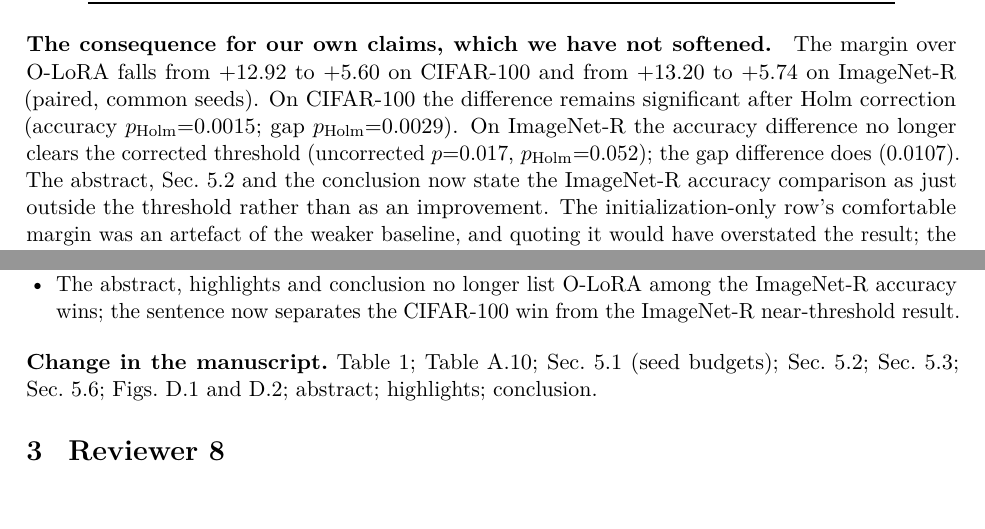
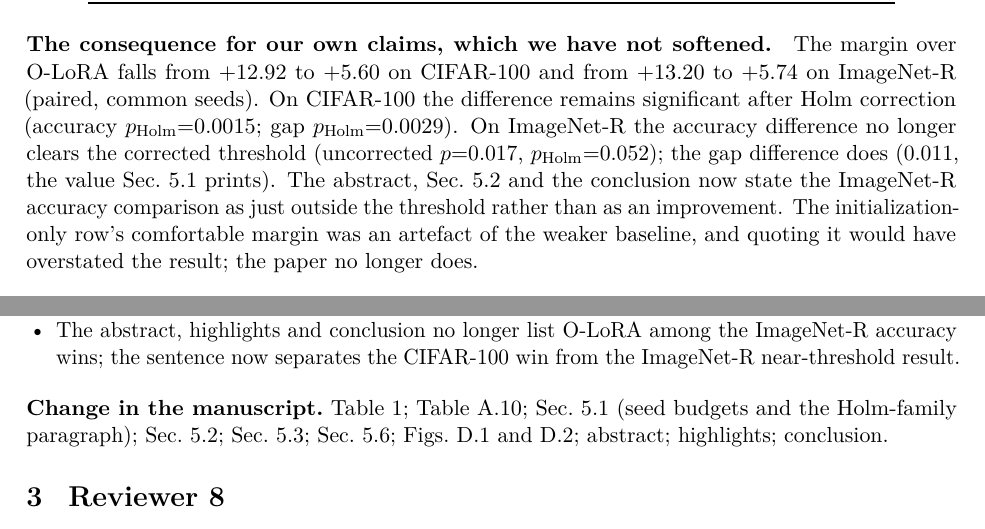
Before and after one commit to ml-universe/FOLoRA, a LaTeX document (paper/response-letter-r2/main.tex, which reads paper/response-letter-r2/02_reviewer1.tex): two parts of pages 4 and 5 of 11, joined at a grey line, cut so that both start at the same text. Compiled offline with pdfLaTeX.

Commit message:
Quote the gap p-value at the precision Sec. 5.1 prints it, and name that paragraph in the change list

```diff
--- a/paper/response-letter-r2/02_reviewer1.tex
+++ b/paper/response-letter-r2/02_reviewer1.tex
@@ -113,7 +113,8 @@ O-LoRA falls from $+12.92$ to $+5.60$ on CIFAR-100 and from $+13.20$ to $+5.74$
 ImageNet-R (paired, common seeds). On CIFAR-100 the difference remains significant after
 Holm correction (accuracy $p_{\mathrm{Holm}}{=}0.0015$; gap $p_{\mathrm{Holm}}{=}0.0029$). On
 ImageNet-R the accuracy difference no longer clears the corrected threshold (uncorrected
-$p{=}0.017$, $p_{\mathrm{Holm}}{=}0.052$); the gap difference does ($0.0107$). The abstract,
+$p{=}0.017$, $p_{\mathrm{Holm}}{=}0.052$); the gap difference does ($0.011$, the value
+Sec.~5.1 prints). The abstract,
 Sec.~5.2 and the conclusion now state the ImageNet-R accuracy comparison as
 just outside the threshold rather than as an improvement. The initialization-only row's
 comfortable margin was an artefact of the weaker baseline, and quoting it would have
@@ -173,5 +174,5 @@ pooled) and the paper's numbers regenerate byte-for-byte from the per-run JSON o
 \end{itemize}
 
 \change Table~1; Table~A.10; Sec.~5.1 (seed
-budgets); Sec.~5.2; Sec.~5.3; Sec.~5.6;
+budgets and the Holm-family paragraph); Sec.~5.2; Sec.~5.3; Sec.~5.6;
 Figs.~D.1 and D.2; abstract; highlights; conclusion.
```
Also changed, not shown: paper/response-letter-r2/main.pdf.
